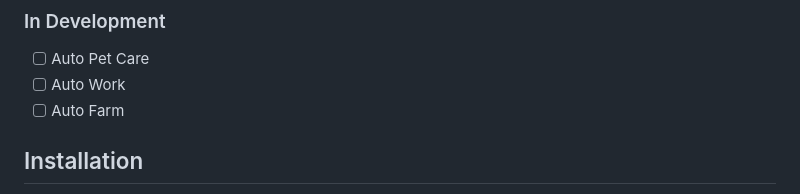
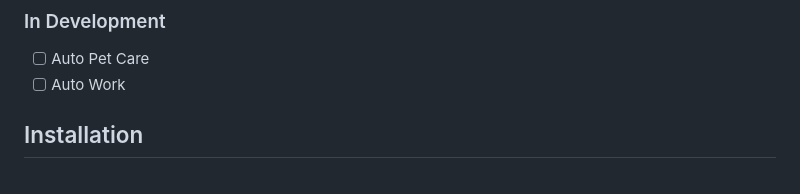
Before and after one commit to TahaGorme/slashy, a Markdown page: README.MD, the part around the change. Rendered like a GitHub page.

Commit message:
v2.0.9 - Small correction

```diff
--- a/README.MD
+++ b/README.MD
@@ -47,7 +47,6 @@ Slashy is an advanced Dank Memer Grinder/Farmer Selfbot. It supports all the Dan
 ### In Development
 - [ ] Auto Pet Care
 - [ ] Auto Work
-- [ ] Auto Farm
 
 ## Installation
 - Download [NodeJS](https://nodejs.org/en/download)
```
